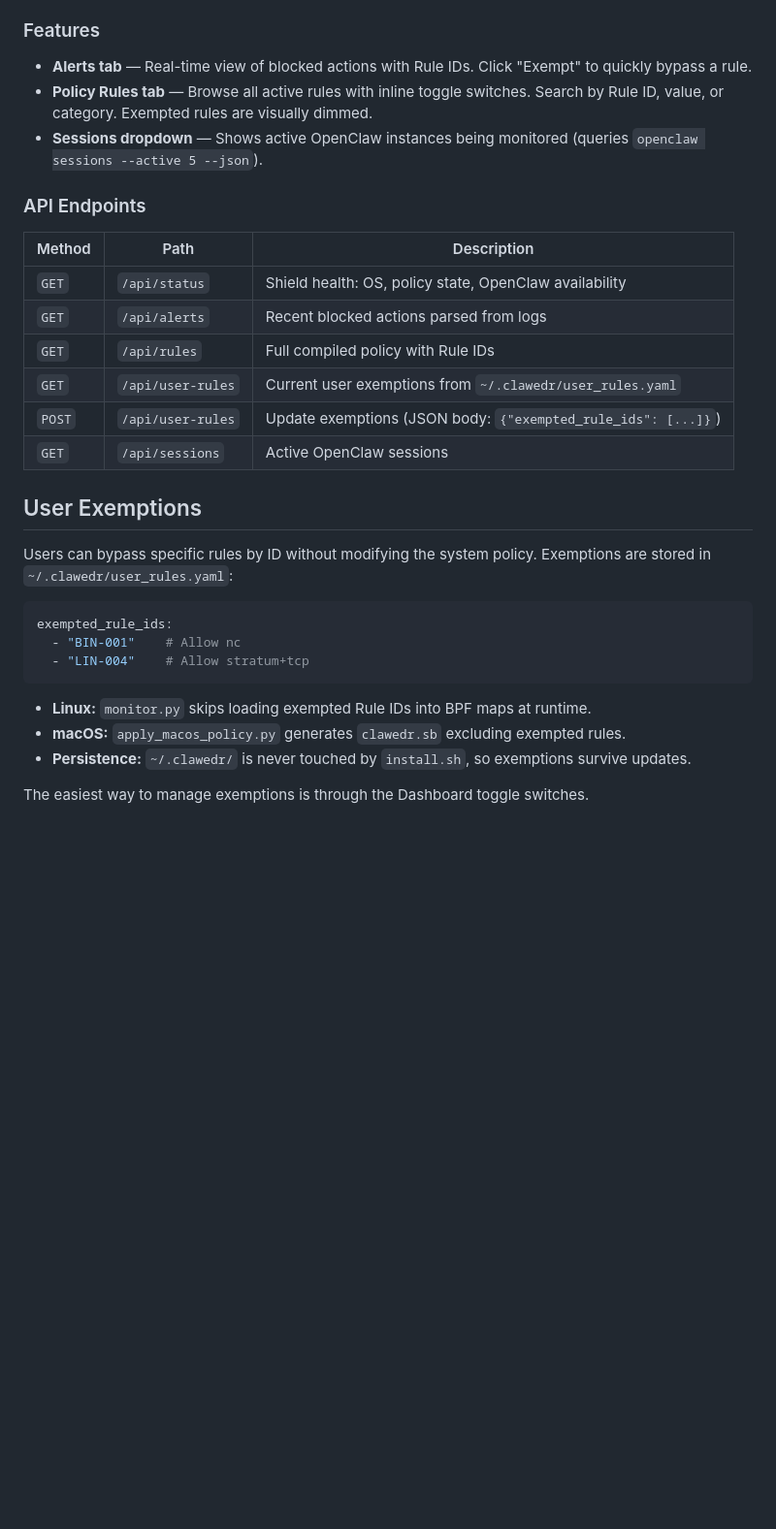
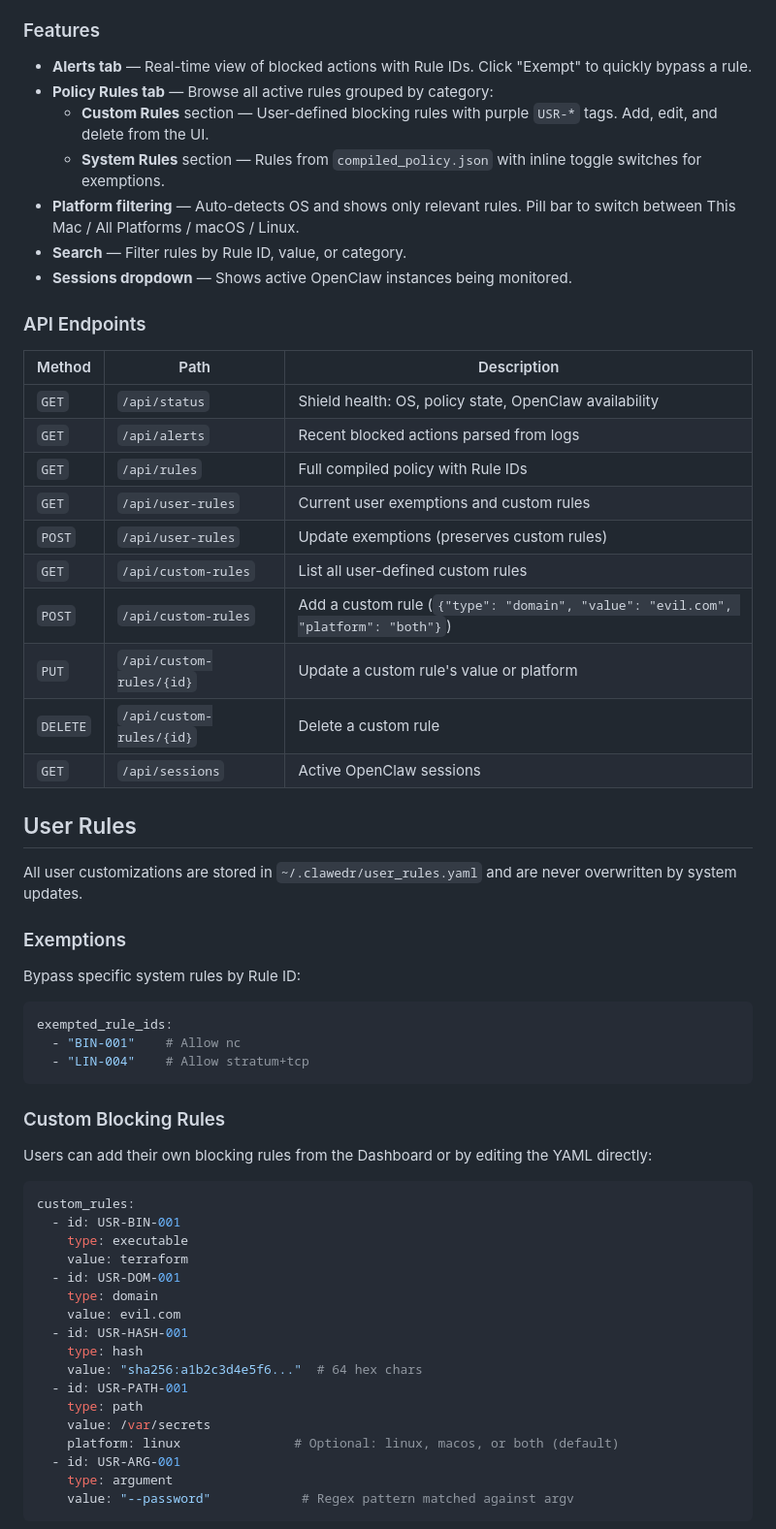
Before and after one commit to leos565/clawedr, a Markdown page: README.md, the part around one of its changes. Shown at 97% size. Drawn GitHub-style; blank space fills up the shorter version.

Commit message:
docs: update README with custom rules, platform filtering, and new API endpoints

````diff
--- a/README.md
+++ b/README.md
@@ -232,8 +237,12 @@ Open [http://localhost:8477](http://localhost:8477) in your browser.
 ### Features
 
 - **Alerts tab** — Real-time view of blocked actions with Rule IDs. Click "Exempt" to quickly bypass a rule.
-- **Policy Rules tab** — Browse all active rules with inline toggle switches. Search by Rule ID, value, or category. Exempted rules are visually dimmed.
-- **Sessions dropdown** — Shows active OpenClaw instances being monitored (queries `openclaw sessions --active 5 --json`).
+- **Policy Rules tab** — Browse all active rules grouped by category:
+  - **Custom Rules** section — User-defined blocking rules with purple `USR-*` tags. Add, edit, and delete from the UI.
+  - **System Rules** section — Rules from `compiled_policy.json` with inline toggle switches for exemptions.
+- **Platform filtering** — Auto-detects OS and shows only relevant rules. Pill bar to switch between This Mac / All Platforms / macOS / Linux.
+- **Search** — Filter rules by Rule ID, value, or category.
+- **Sessions dropdown** — Shows active OpenClaw instances being monitored.
 
 ### API Endpoints
 
@@ -242,13 +251,21 @@ Open [http://localhost:8477](http://localhost:8477) in your browser.
 | `GET` | `/api/status` | Shield health: OS, policy state, OpenClaw availability |
 | `GET` | `/api/alerts` | Recent blocked actions parsed from logs |
 | `GET` | `/api/rules` | Full compiled policy with Rule IDs |
-| `GET` | `/api/user-rules` | Current user exemptions from `~/.clawedr/user_rules.yaml` |
-| `POST` | `/api/user-rules` | Update exemptions (JSON body: `{"exempted_rule_ids": [...]}`) |
+| `GET` | `/api/user-rules` | Current user exemptions and custom rules |
+| `POST` | `/api/user-rules` | Update exemptions (preserves custom rules) |
+| `GET` | `/api/custom-rules` | List all user-defined custom rules |
+| `POST` | `/api/custom-rules` | Add a custom rule (`{"type": "domain", "value": "evil.com", "platform": "both"}`) |
+| `PUT` | `/api/custom-rules/{id}` | Update a custom rule's value or platform |
+| `DELETE` | `/api/custom-rules/{id}` | Delete a custom rule |
 | `GET` | `/api/sessions` | Active OpenClaw sessions |
 
-## User Exemptions
+## User Rules
 
-Users can bypass specific rules by ID without modifying the system policy. Exemptions are stored in `~/.clawedr/user_rules.yaml`:
+All user customizations are stored in `~/.clawedr/user_rules.yaml` and are never overwritten by system updates.
+
+### Exemptions
+
+Bypass specific system rules by Rule ID:
 
 ```yaml
 exempted_rule_ids:
@@ -256,8 +273,27 @@ exempted_rule_ids:
   - "LIN-004"    # Allow stratum+tcp
 ```
 
-- **Linux:** `monitor.py` skips loading exempted Rule IDs into BPF maps at runtime.
-- **macOS:** `apply_macos_policy.py` generates `clawedr.sb` excluding exempted rules.
-- **Persistence:** `~/.clawedr/` is never touched by `install.sh`, so exemptions survive updates.
+### Custom Blocking Rules
 
-The easiest way to manage exemptions is through the Dashboard toggle switches.
+Users can add their own blocking rules from the Dashboard or by editing the YAML directly:
+
+```yaml
+custom_rules:
+  - id: USR-BIN-001
+    type: executable
+    value: terraform
+  - id: USR-DOM-001
+    type: domain
+    value: evil.com
+  - id: USR-HASH-001
+    type: hash
+    value: "sha256:a1b2c3d4e5f6..."  # 64 hex chars
+  - id: USR-PATH-001
+    type: path
+    value: /var/secrets
+    platform: linux               # Optional: linux, macos, or both (default)
+  - id: USR-ARG-001
+    type: argument
+    value: "--password"            # Regex pattern matched against argv
+```
+
````
Also changed, not shown: other parts of README.md (+22 -1 lines).
